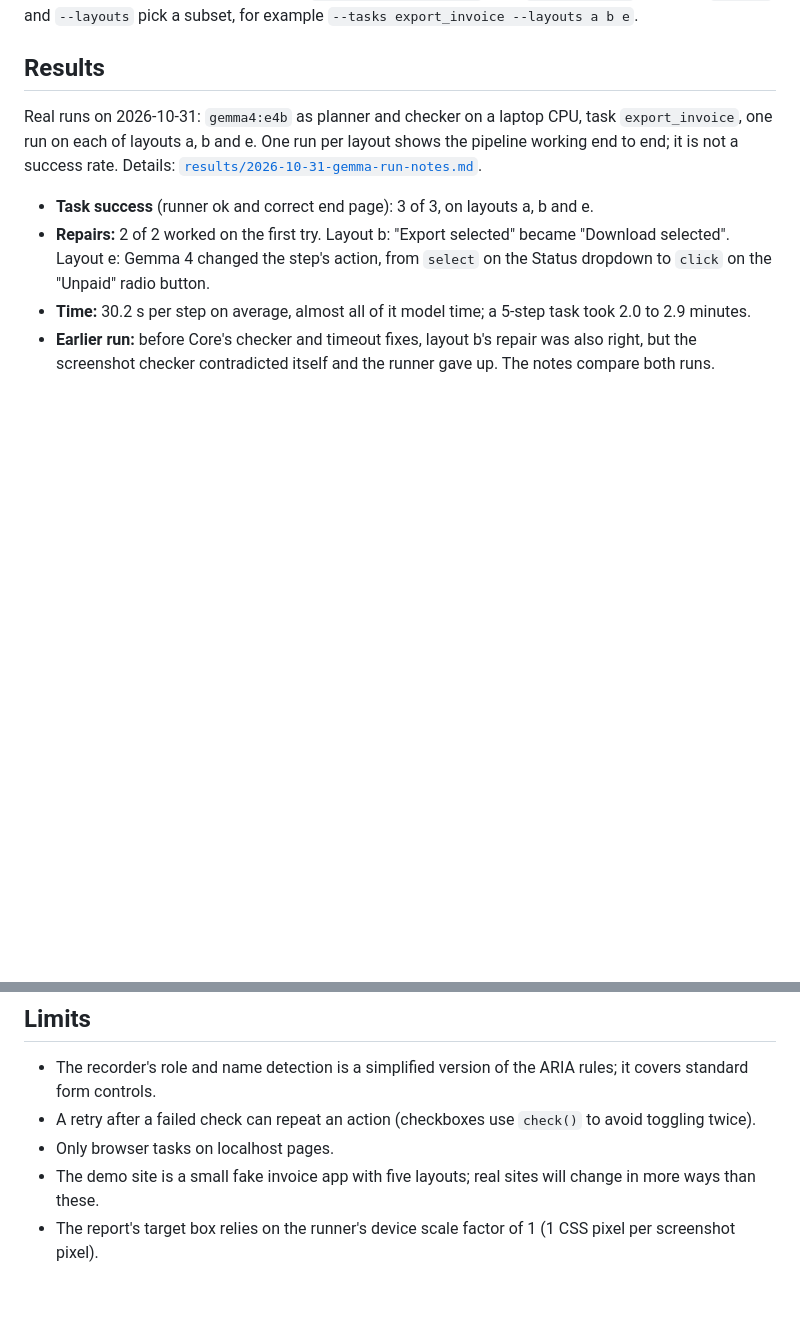
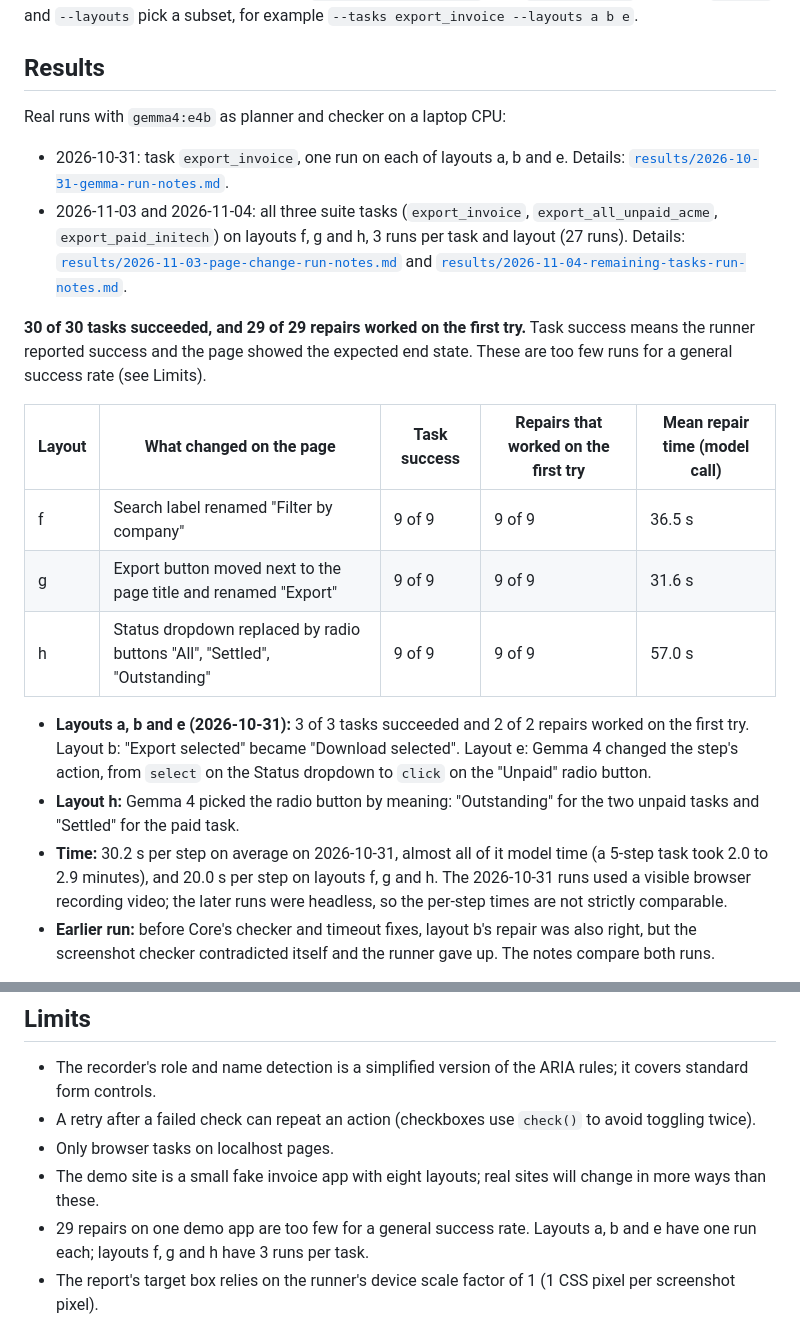
Before and after one commit to rjw-create/hack-or-treat-shadow, a Markdown page: README.md, 2 parts joined by grey strips. GitHub-like rendering; blank space fills up the shorter version.

```diff
--- a/README.md
+++ b/README.md
@@ -127,14 +127,31 @@ run folder per run (path printed as `Run folders go to ...`) that `viewer.report
 `--layouts` pick a subset, for example `--tasks export_invoice --layouts a b e`.
 
 ## Results
-Real runs on 2026-10-31: `gemma4:e4b` as planner and checker on a laptop CPU, task `export_invoice`, one run on
-each of layouts a, b and e. One run per layout shows the pipeline working end to end; it is not a success rate.
-Details: [`results/2026-10-31-gemma-run-notes.md`](results/2026-10-31-gemma-run-notes.md).
+Real runs with `gemma4:e4b` as planner and checker on a laptop CPU:
+- 2026-10-31: task `export_invoice`, one run on each of layouts a, b and e. Details:
+  [`results/2026-10-31-gemma-run-notes.md`](results/2026-10-31-gemma-run-notes.md).
+- 2026-11-03 and 2026-11-04: all three suite tasks (`export_invoice`, `export_all_unpaid_acme`,
+  `export_paid_initech`) on layouts f, g and h, 3 runs per task and layout (27 runs). Details:
+  [`results/2026-11-03-page-change-run-notes.md`](results/2026-11-03-page-change-run-notes.md) and
+  [`results/2026-11-04-remaining-tasks-run-notes.md`](results/2026-11-04-remaining-tasks-run-notes.md).
 
-- **Task success** (runner ok and correct end page): 3 of 3, on layouts a, b and e.
-- **Repairs:** 2 of 2 worked on the first try. Layout b: "Export selected" became "Download selected". Layout e:
-  Gemma 4 changed the step's action, from `select` on the Status dropdown to `click` on the "Unpaid" radio button.
-- **Time:** 30.2 s per step on average, almost all of it model time; a 5-step task took 2.0 to 2.9 minutes.
+**30 of 30 tasks succeeded, and 29 of 29 repairs worked on the first try.** Task success means the runner reported
+success and the page showed the expected end state. These are too few runs for a general success rate (see Limits).
+
+| Layout | What changed on the page | Task success | Repairs that worked on the first try | Mean repair time (model call) |
+| --- | --- | --- | --- | --- |
+| f | Search label renamed "Filter by company" | 9 of 9 | 9 of 9 | 36.5 s |
+| g | Export button moved next to the page title and renamed "Export" | 9 of 9 | 9 of 9 | 31.6 s |
+| h | Status dropdown replaced by radio buttons "All", "Settled", "Outstanding" | 9 of 9 | 9 of 9 | 57.0 s |
+
+- **Layouts a, b and e (2026-10-31):** 3 of 3 tasks succeeded and 2 of 2 repairs worked on the first try. Layout b:
+  "Export selected" became "Download selected". Layout e: Gemma 4 changed the step's action, from `select` on the
+  Status dropdown to `click` on the "Unpaid" radio button.
+- **Layout h:** Gemma 4 picked the radio button by meaning: "Outstanding" for the two unpaid tasks and "Settled"
+  for the paid task.
+- **Time:** 30.2 s per step on average on 2026-10-31, almost all of it model time (a 5-step task took 2.0 to 2.9
+  minutes), and 20.0 s per step on layouts f, g and h. The 2026-10-31 runs used a visible browser recording video;
+  the later runs were headless, so the per-step times are not strictly comparable.
 - **Earlier run:** before Core's checker and timeout fixes, layout b's repair was also right, but the screenshot
   checker contradicted itself and the runner gave up. The notes compare both runs.
 
@@ -149,7 +166,9 @@ The `fake` files in `results/` are pipeline tests; they say nothing about how we
 - The recorder's role and name detection is a simplified version of the ARIA rules; it covers standard form controls.
 - A retry after a failed check can repeat an action (checkboxes use `check()` to avoid toggling twice).
 - Only browser tasks on localhost pages.
-- The demo site is a small fake invoice app with five layouts; real sites will change in more ways than these.
+- The demo site is a small fake invoice app with eight layouts; real sites will change in more ways than these.
+- 29 repairs on one demo app are too few for a general success rate. Layouts a, b and e have one run each;
+  layouts f, g and h have 3 runs per task.
 - The report's target box relies on the runner's device scale factor of 1 (1 CSS pixel per screenshot pixel).
 
 ## License
```
Also changed, not shown: docs/hackathon/2026-10-31-submission.md (+27 -8 lines).
